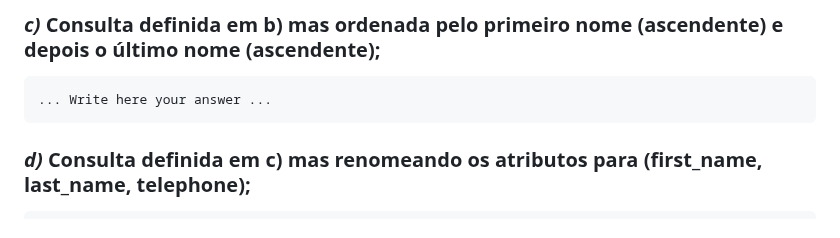
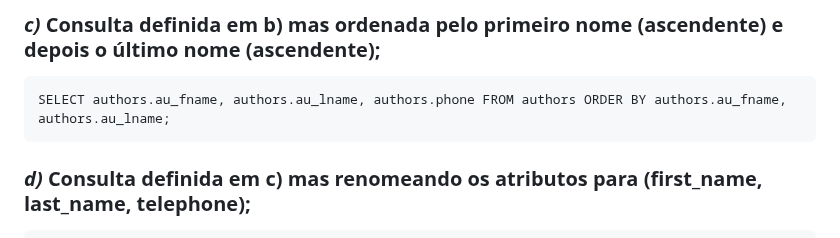
Before and after one commit to PedroDSFerreira/uni-bd, a Markdown page: 6/README.md, the part around the change. GitHub-like rendering.

Commit message:
Ex. 1 c)

````diff
--- a/6/README.md
+++ b/6/README.md
@@ -17,7 +17,7 @@ SELECT authors.au_fname, authors.au_lname, authors.phone FROM authors;
 ### *c)* Consulta definida em b) mas ordenada pelo primeiro nome (ascendente) e depois o último nome (ascendente);
 
 ```
-... Write here your answer ...
+SELECT authors.au_fname, authors.au_lname, authors.phone FROM authors ORDER BY authors.au_fname, authors.au_lname;
 ```
 
 ### *d)* Consulta definida em c) mas renomeando os atributos para (first_name, last_name, telephone);
````
